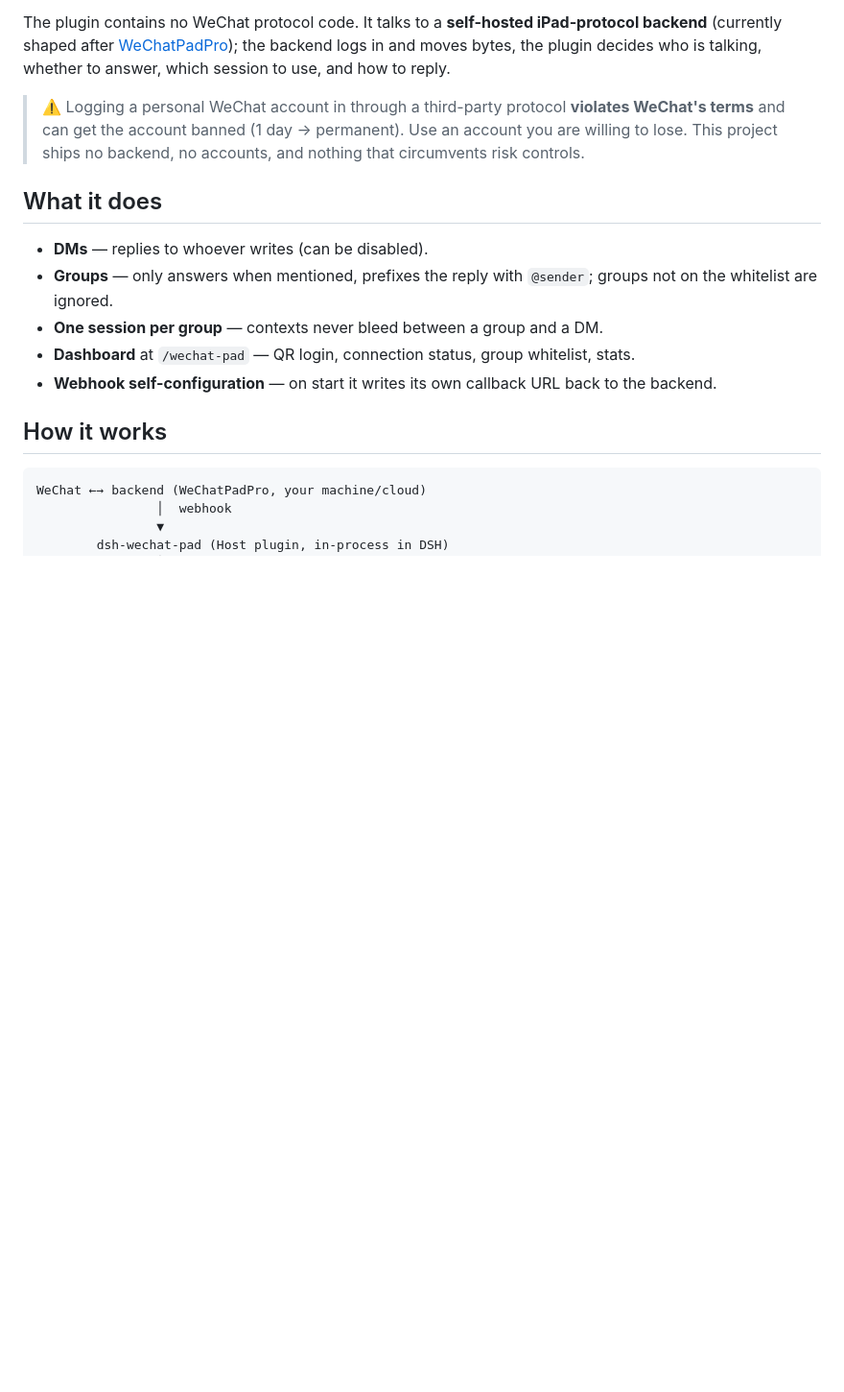
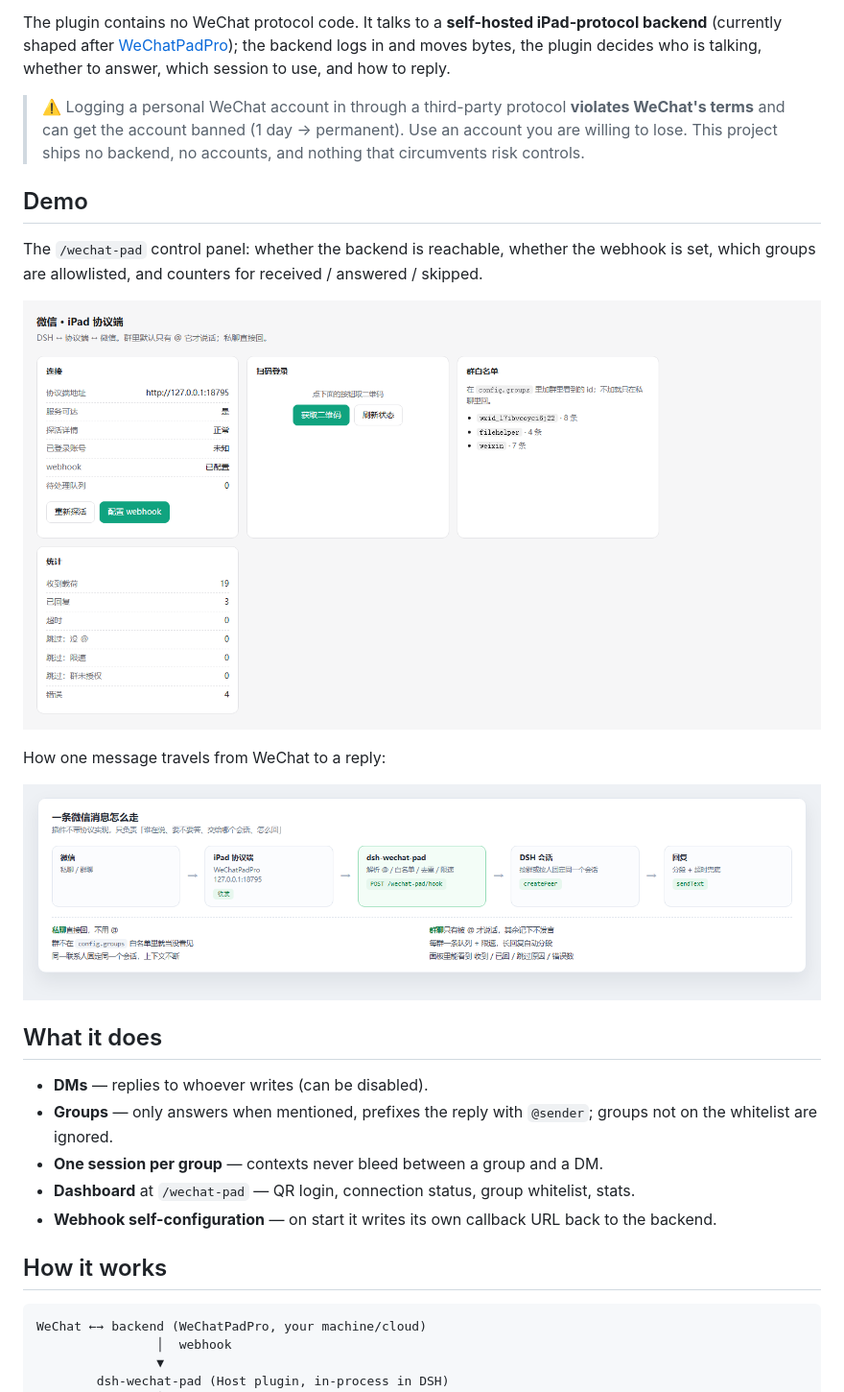
Before and after one commit to QIC-9821/dsh-wechat-pad, a Markdown page: README.en.md, the part around the change. Shown at 96% size. Drawn GitHub-style; pictures changed too: docs/dashboard.png (added), docs/flow.png (added); blank space fills up the shorter version.

```diff
--- a/README.en.md
+++ b/README.en.md
@@ -10,6 +10,16 @@ Bring your **personal WeChat** into [DeepSeek Harness](https://github.com/deepse
 The plugin contains no WeChat protocol code. It talks to a **self-hosted iPad-protocol backend** (currently shaped after [WeChatPadPro](https://github.com/WeChatPadPro/WeChatPadPro)); the backend logs in and moves bytes, the plugin decides who is talking, whether to answer, which session to use, and how to reply.
 
 > ⚠️ Logging a personal WeChat account in through a third-party protocol **violates WeChat's terms** and can get the account banned (1 day → permanent). Use an account you are willing to lose. This project ships no backend, no accounts, and nothing that circumvents risk controls.
+
+## Demo
+
+The `/wechat-pad` control panel: whether the backend is reachable, whether the webhook is set, which groups are allowlisted, and counters for received / answered / skipped.
+
+![control panel](docs/dashboard.png)
+
+How one message travels from WeChat to a reply:
+
+![message flow](docs/flow.png)
 
 ## What it does
 
```
Also changed, not shown: CHANGELOG.md (+13 -0 lines), README.md (+10 -0 lines), 1 other file.
